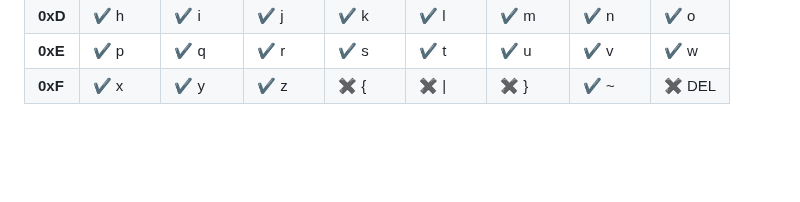
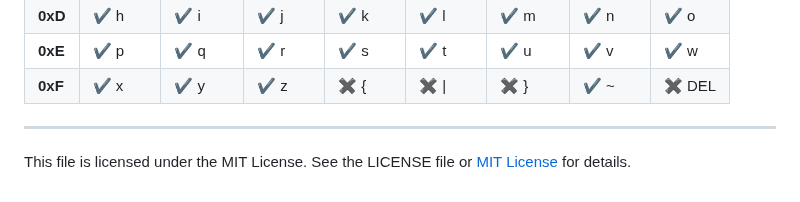
Before and after one commit to GoodRelax/Capital_Snake, a Markdown page: Capital_Snake_E.md, the part around the change. Rendered like a GitHub page; blank space fills up the shorter version.

```diff
--- a/Capital_Snake_E.md
+++ b/Capital_Snake_E.md
@@ -89,3 +89,7 @@ serving as a useful tool for better project practices.
 | **0xD** | ✔ h   | ✔ i   | ✔ j   | ✔ k   | ✔ l   | ✔ m   | ✔ n   | ✔ o   |
 | **0xE** | ✔ p   | ✔ q   | ✔ r   | ✔ s   | ✔ t   | ✔ u   | ✔ v   | ✔ w   |
 | **0xF** | ✔ x   | ✔ y   | ✔ z   | ✖ {   | ✖ \|  | ✖ }   | ✔ ~   | ✖ DEL |
+
+---
+
+This file is licensed under the MIT License. See the LICENSE file or [MIT License](https://opensource.org/licenses/MIT) for details.
```
Also changed, not shown: Capital_Snake_J.md (+2 -0 lines).
